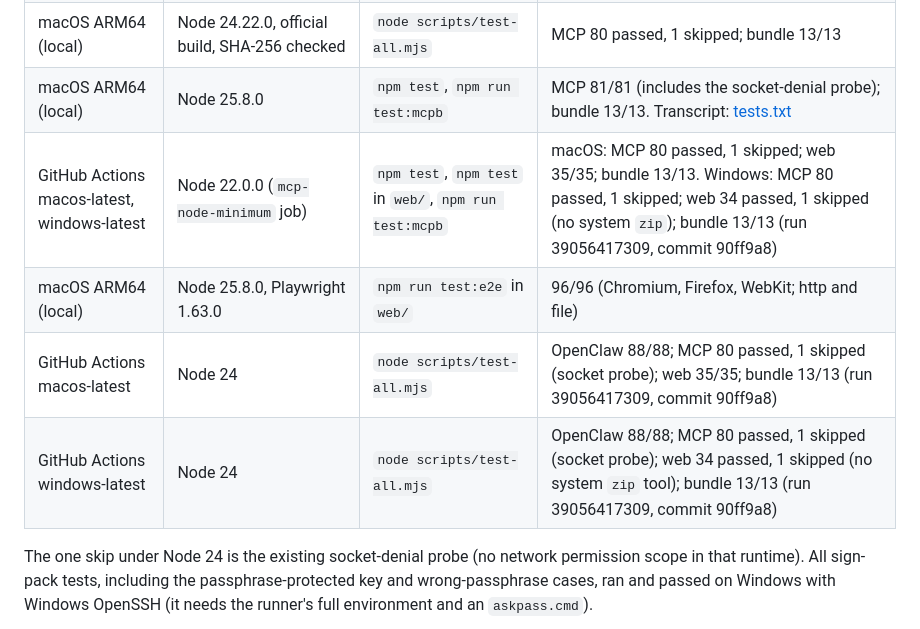
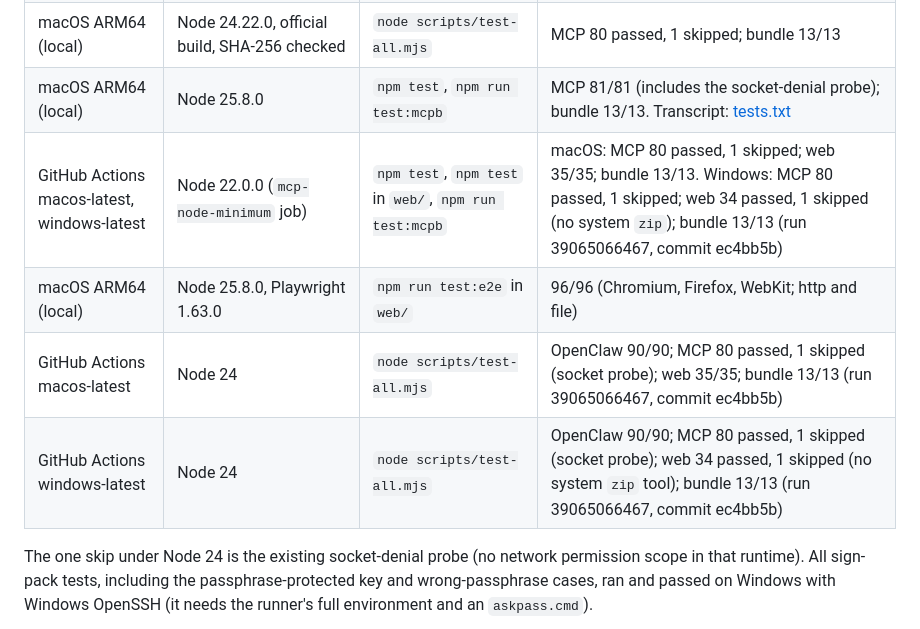
Before and after one commit to python1/data-lore-hive, a Markdown page: plugins/verified-memory-mcp/VALIDATION.md, the part around the change. GitHub-like rendering.

Commit message:
Docs: v0.4.0 validation rows from CI run 39065066467
Co-Authored-By: Claude Opus 5.5 <noreply@anthropic.com>

```diff
--- a/plugins/verified-memory-mcp/VALIDATION.md
+++ b/plugins/verified-memory-mcp/VALIDATION.md
@@ -8,10 +8,10 @@ Version 0.4.0 is not published. These records are for this branch.
 | macOS ARM64 (local) | Node 22.23.3, official build, SHA-256 checked | `npm test` | 80 passed, 1 skipped. Transcript: [tests-node22-current.txt](validation/tests-node22-current.txt) |
 | macOS ARM64 (local) | Node 24.22.0, official build, SHA-256 checked | `node scripts/test-all.mjs` | MCP 80 passed, 1 skipped; bundle 13/13 |
 | macOS ARM64 (local) | Node 25.8.0 | `npm test`, `npm run test:mcpb` | MCP 81/81 (includes the socket-denial probe); bundle 13/13. Transcript: [tests.txt](validation/tests.txt) |
-| GitHub Actions macos-latest, windows-latest | Node 22.0.0 (`mcp-node-minimum` job) | `npm test`, `npm test` in `web/`, `npm run test:mcpb` | macOS: MCP 80 passed, 1 skipped; web 35/35; bundle 13/13. Windows: MCP 80 passed, 1 skipped; web 34 passed, 1 skipped (no system `zip`); bundle 13/13 (run 39056417309, commit 90ff9a8) |
+| GitHub Actions macos-latest, windows-latest | Node 22.0.0 (`mcp-node-minimum` job) | `npm test`, `npm test` in `web/`, `npm run test:mcpb` | macOS: MCP 80 passed, 1 skipped; web 35/35; bundle 13/13. Windows: MCP 80 passed, 1 skipped; web 34 passed, 1 skipped (no system `zip`); bundle 13/13 (run 39065066467, commit ec4bb5b) |
 | macOS ARM64 (local) | Node 25.8.0, Playwright 1.63.0 | `npm run test:e2e` in `web/` | 96/96 (Chromium, Firefox, WebKit; http and file) |
-| GitHub Actions macos-latest | Node 24 | `node scripts/test-all.mjs` | OpenClaw 88/88; MCP 80 passed, 1 skipped (socket probe); web 35/35; bundle 13/13 (run 39056417309, commit 90ff9a8) |
-| GitHub Actions windows-latest | Node 24 | `node scripts/test-all.mjs` | OpenClaw 88/88; MCP 80 passed, 1 skipped (socket probe); web 34 passed, 1 skipped (no system `zip` tool); bundle 13/13 (run 39056417309, commit 90ff9a8) |
+| GitHub Actions macos-latest | Node 24 | `node scripts/test-all.mjs` | OpenClaw 90/90; MCP 80 passed, 1 skipped (socket probe); web 35/35; bundle 13/13 (run 39065066467, commit ec4bb5b) |
+| GitHub Actions windows-latest | Node 24 | `node scripts/test-all.mjs` | OpenClaw 90/90; MCP 80 passed, 1 skipped (socket probe); web 34 passed, 1 skipped (no system `zip` tool); bundle 13/13 (run 39065066467, commit ec4bb5b) |
 
 The one skip under Node 24 is the existing socket-denial probe (no network permission
 scope in that runtime). All sign-pack tests, including the passphrase-protected key and
```
Also changed, not shown: plugins/verified-memory/VALIDATION.md (+3 -3 lines).
